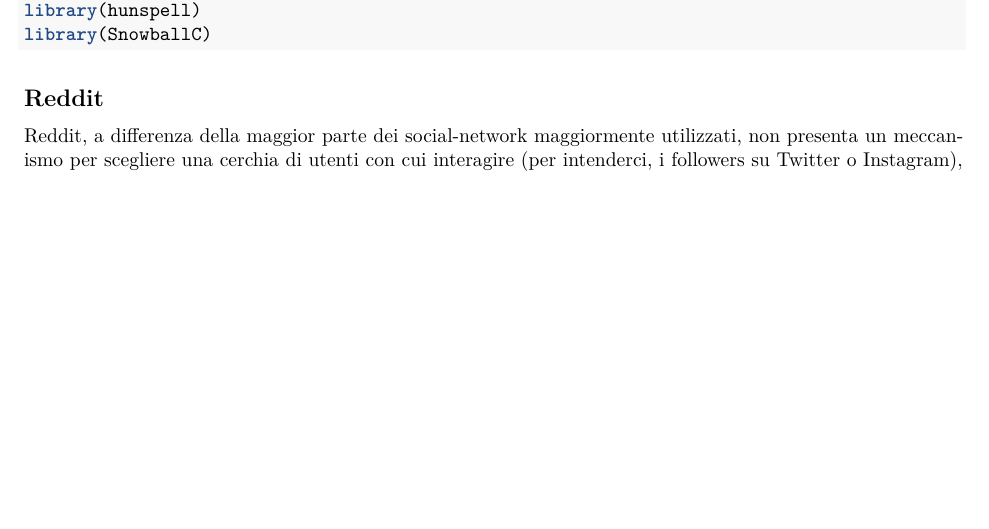
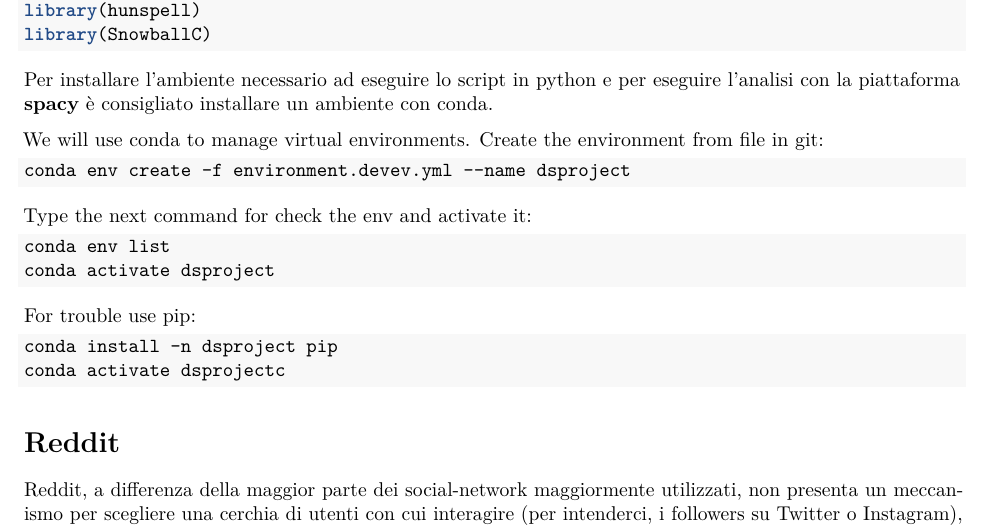
Before and after one commit to RiccardoFerrarese/advDataScienceExam-reddit-analysis, an R Markdown document (Project/Report/note.Rmd): part of page 2 of 26, cut so that both start at the same text, the shorter picture padded with empty space. Rendered offline with R 4.5, knitr and Pandoc, then LaTeX, with nearby package versions; some code elsewhere in the file could not run offline.

Commit message:
from mac -- txt file

````diff
--- a/Project/Report/note.Rmd
+++ b/Project/Report/note.Rmd
@@ -76,11 +86,35 @@ library(textstem)
 # lib for stemming words
 library(hunspell)
 library(SnowballC)
-
 ```
 
 
-## Reddit
+
+Per installare l'ambiente necessario ad eseguire lo script in python e per eseguire l'analisi con la piattaforma **spacy** è consigliato installare un ambiente con conda.
+
+We will use conda to manage virtual environments. Create the environment from file in git:
+
+```shell
+conda env create -f environment.devev.yml --name dsproject
+```
+
+Type the next command for check the env and activate it:
+
+```shell
+conda env list
+conda activate dsproject
+```
+
+For trouble use pip:
+
+```shell
+conda install -n dsproject pip
+conda activate dsprojectc
+```
+
+
+
+# Reddit
 
 Reddit, a differenza della maggior parte dei social-network maggiormente utilizzati, non presenta un meccanismo per scegliere una cerchia di utenti con cui interagire (per intenderci,  i followers su Twitter o Instagram), tuttavia il modo in cui è organizzato permette all'utente di interagire in diversi forums, ognuno di uno specifico argomento, nel quale interagirà con gli altri utenti che 'seguo' lo stesso _subreddit_. Inoltre sulla pagina generale si possono trovare i post più popolari di tutta la piattaforma.
 
````
Also changed, not shown: README.md, Project/Report/note.Rmd (33 more changed lines).
